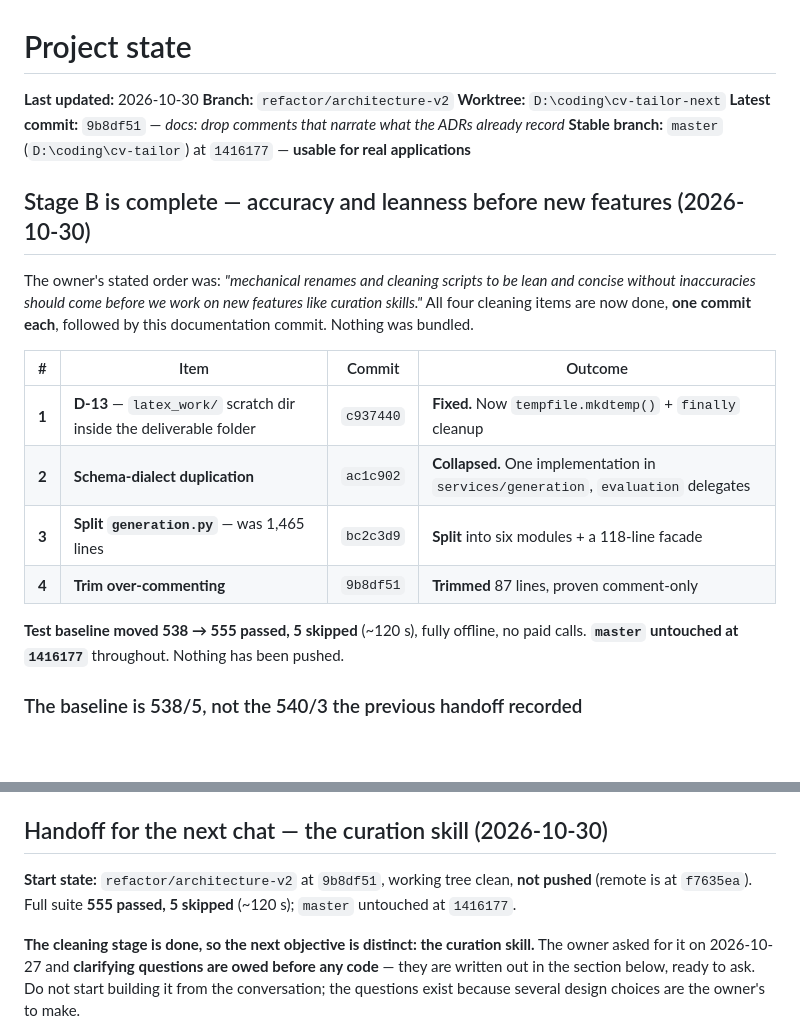
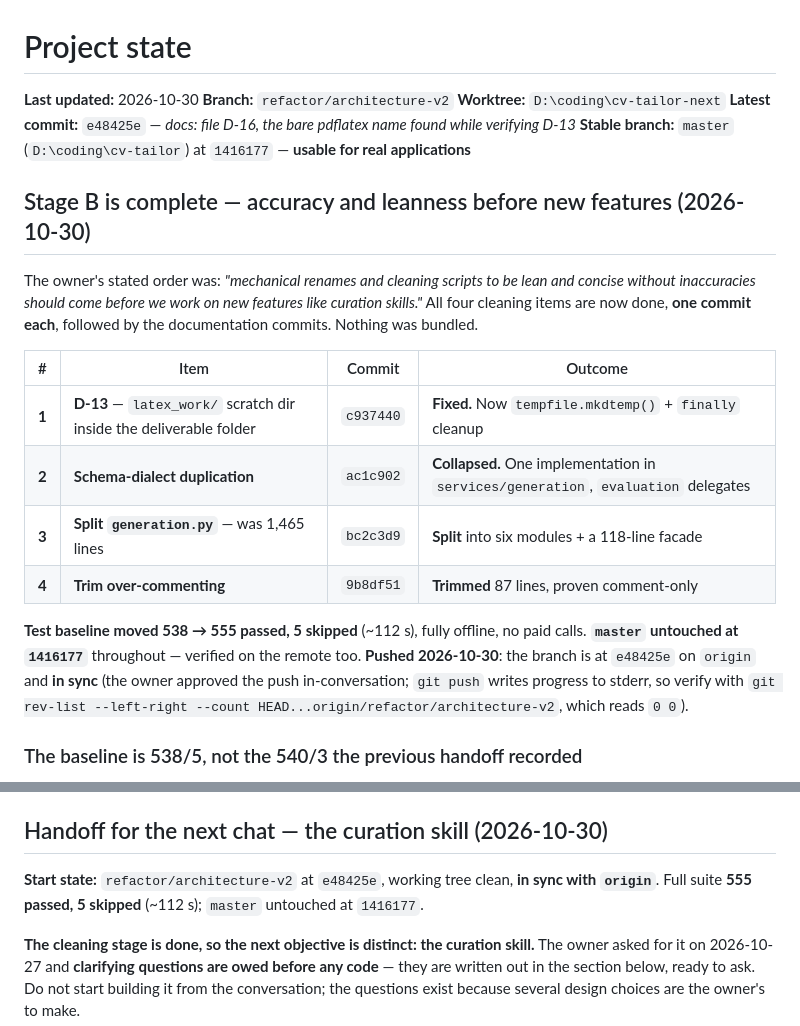
Before and after one commit to srdpsrknth/cv-tailor, a Markdown page: docs/PROJECT_STATE.md, 2 parts joined by grey strips. Rendered like a GitHub page; blank space fills up the shorter version.

Commit message:
docs: record Stage B as pushed, and the verified remote state
The owner approved the push in-conversation, so the handoff no longer says "nothing has
been pushed" -- which would have been the first thing a new session checked and the first
thing it found wrong.

Records the tip (`e48425e`), that the branch is **in sync** with `origin`, and that
`origin/master` is untouched at `1416177`, verified on the remote rather than assumed from
the local clone. Also notes how to verify a push in this environment: `git push` writes
its progress to stderr, so PowerShell reports a spurious non-zero exit and
`git rev-list --left-right --count HEAD...origin/refactor/architecture-v2` (reading `0 0`)
is the reliable check.

No code changed.

```diff
--- a/docs/PROJECT_STATE.md
+++ b/docs/PROJECT_STATE.md
@@ -3,15 +3,15 @@
 **Last updated:** 2026-10-30
 **Branch:** `refactor/architecture-v2`
 **Worktree:** `D:\coding\cv-tailor-next`
-**Latest commit:** `9b8df51` — *docs: drop comments that narrate what the ADRs already record*
+**Latest commit:** `e48425e` — *docs: file D-16, the bare pdflatex name found while verifying D-13*
 **Stable branch:** `master` (`D:\coding\cv-tailor`) at `1416177` — **usable for real applications**
 
 ## Stage B is complete — accuracy and leanness before new features (2026-10-30)
 
 The owner's stated order was: *"mechanical renames and cleaning scripts to be lean and
 concise without inaccuracies should come before we work on new features like curation
-skills."* All four cleaning items are now done, **one commit each**, followed by this
-documentation commit. Nothing was bundled.
+skills."* All four cleaning items are now done, **one commit each**, followed by the
+documentation commits. Nothing was bundled.
 
 | # | Item | Commit | Outcome |
 |---|---|---|---|
@@ -20,8 +20,12 @@ documentation commit. Nothing was bundled.
 | **3** | **Split `generation.py`** — was 1,465 lines | `bc2c3d9` | **Split** into six modules + a 118-line facade |
 | **4** | **Trim over-commenting** | `9b8df51` | **Trimmed** 87 lines, proven comment-only |
 
-**Test baseline moved 538 → 555 passed, 5 skipped** (~120 s), fully offline, no paid calls.
-**`master` untouched at `1416177`** throughout. Nothing has been pushed.
+**Test baseline moved 538 → 555 passed, 5 skipped** (~112 s), fully offline, no paid calls.
+**`master` untouched at `1416177`** throughout — verified on the remote too.
+**Pushed 2026-10-30**: the branch is at `e48425e` on `origin` and **in sync** (the owner
+approved the push in-conversation; `git push` writes progress to stderr, so verify with
+`git rev-list --left-right --count HEAD...origin/refactor/architecture-v2`, which reads
+`0 0`).
 
 ### The baseline is 538/5, not the 540/3 the previous handoff recorded
 
@@ -81,9 +85,9 @@ commit**, since the split is what dropped it.
 
 ## Handoff for the next chat — the curation skill (2026-10-30)
 
-**Start state:** `refactor/architecture-v2` at `9b8df51`, working tree clean, **not
-pushed** (remote is at `f7635ea`). Full suite **555 passed, 5 skipped** (~120 s);
-`master` untouched at `1416177`.
+**Start state:** `refactor/architecture-v2` at `e48425e`, working tree clean, **in sync
+with `origin`**. Full suite **555 passed, 5 skipped** (~112 s); `master` untouched at
+`1416177`.
 
 **The cleaning stage is done, so the next objective is distinct: the curation skill.**
 The owner asked for it on 2026-10-27 and **clarifying questions are owed before any
```
